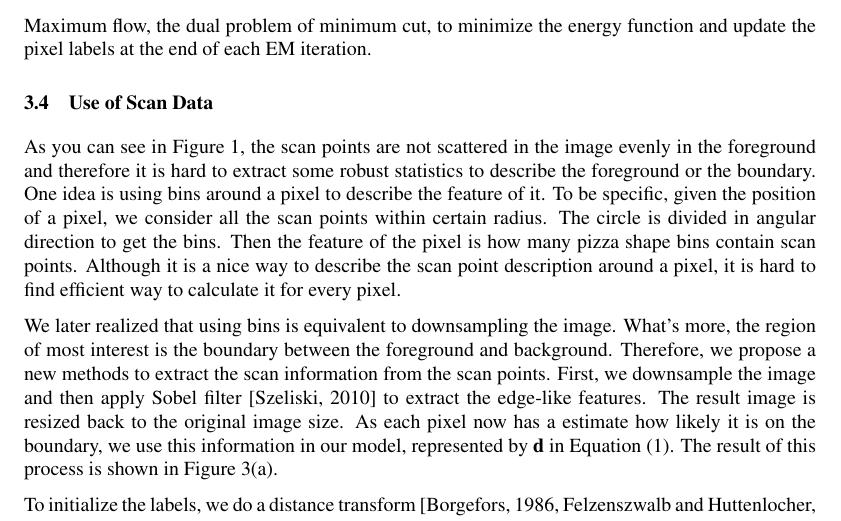
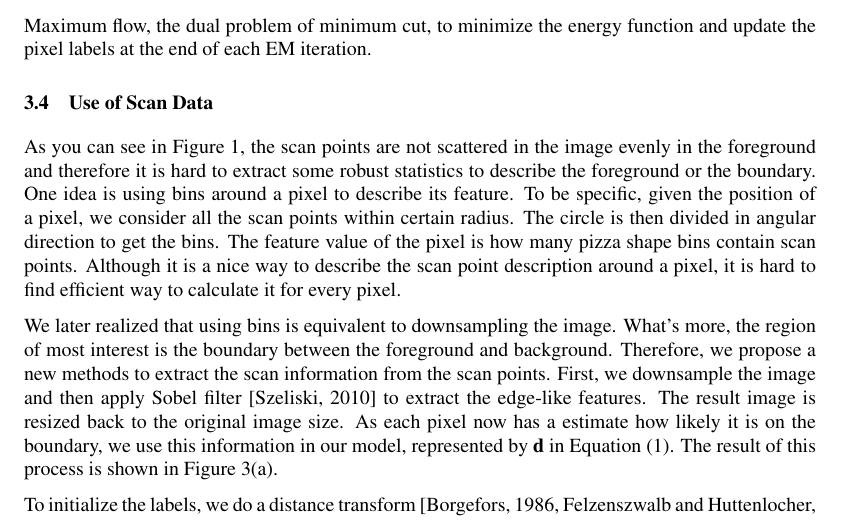
Before and after one commit to siyuliu/cos424, a LaTeX document (doc/final/final.tex): part of page 5 of 11, cut so that both start at the same text. Compiled offline with pdfLaTeX.

Commit message:
small fix in methods

```diff
--- a/doc/final/final.tex
+++ b/doc/final/final.tex
@@ -265,10 +265,10 @@ pixel labels at the end of each EM iteration.
 As you can see in Figure~\ref{fig-data_image}, the scan points are not
 scattered in the image evenly in the foreground and therefore it is
 hard to extract some robust statistics to describe the foreground or
-the boundary. One idea is using bins around a pixel to describe the
-feature of it. To be specific, given the position of a pixel, we
-consider all the scan points within certain radius. The circle is
-divided in angular direction to get the bins. Then the feature of the
+the boundary. One idea is using bins around a pixel to describe its
+feature. To be specific, given the position of a pixel, we
+consider all the scan points within certain radius. The circle is then
+divided in angular direction to get the bins. The feature value of the
 pixel is how many pizza shape bins contain scan points. Although it is
 a nice way to describe the scan point description around a pixel, it
 is hard to find efficient way to calculate it for every
```
